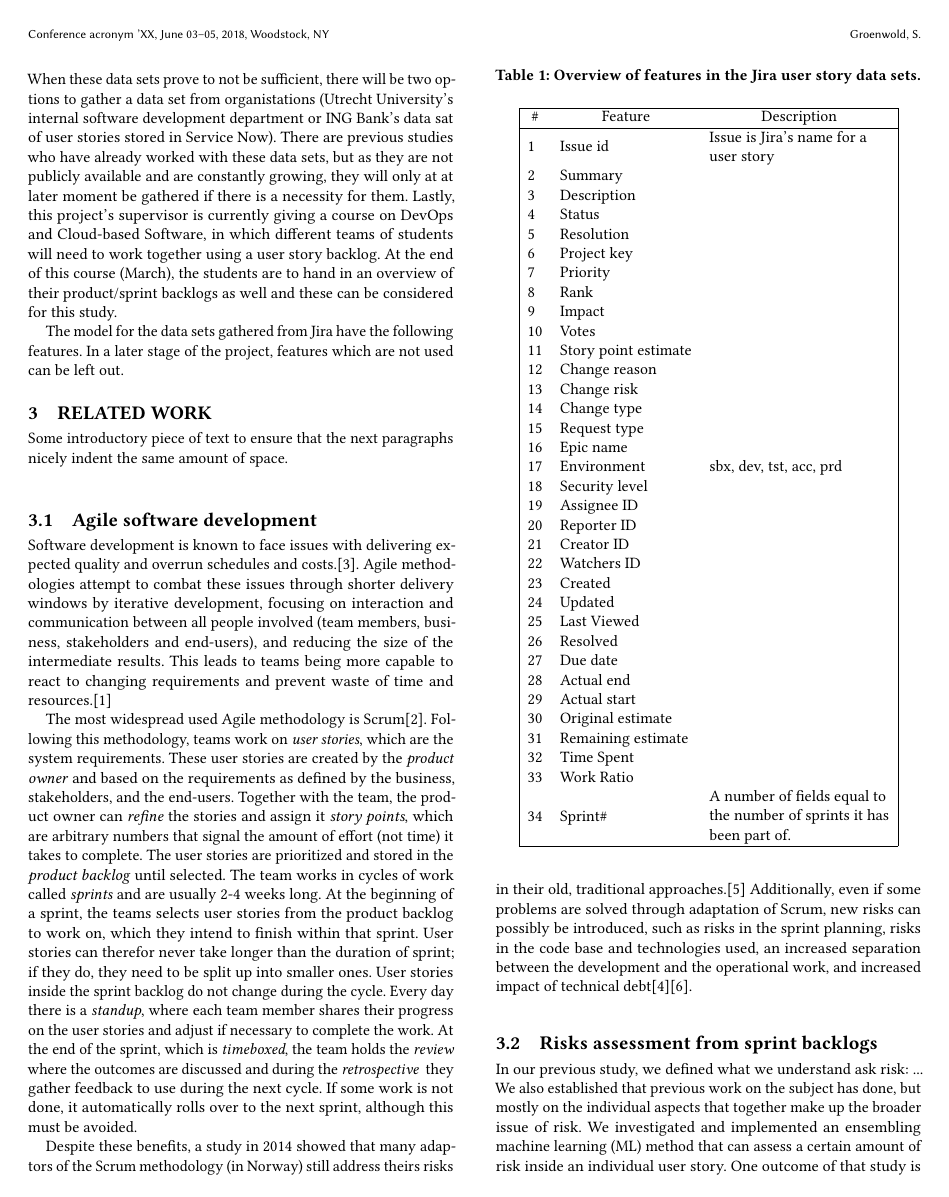
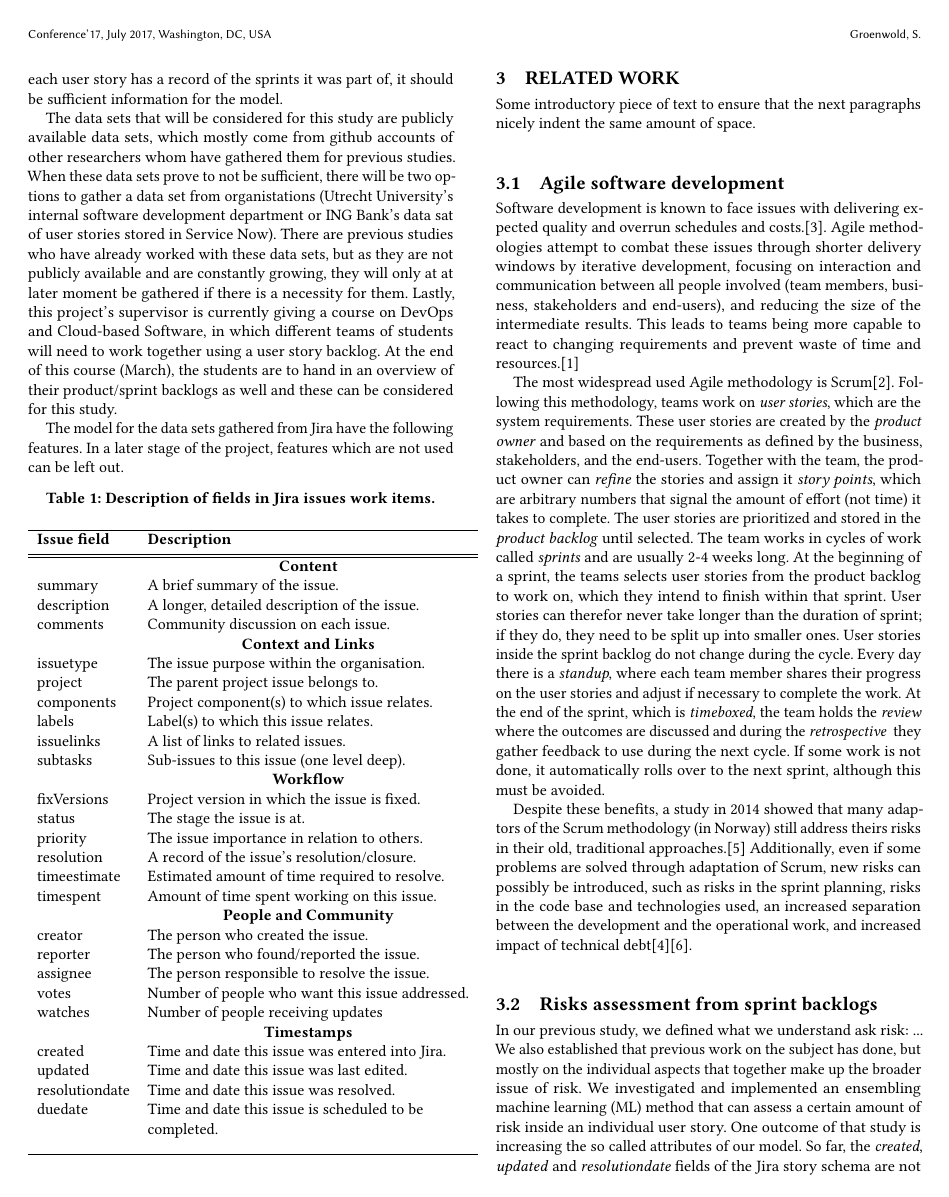
Before and after one commit to SytseGroenwold/masters-thesis, a LaTeX thesis (overleaf/thesis-design.tex): page 2 of 3. Compiled offline with pdfLaTeX.

Commit message:
Updates from Overleaf

```diff
--- a/overleaf/thesis-design.tex
+++ b/overleaf/thesis-design.tex
@@ -182,46 +156,45 @@ Lastly, this project's supervisor is currently giving a course on DevOps and Clo
 
 The model for the data sets gathered from Jira have the following features. In a later stage of the project, features which are not used can be left out.
 
-\begin{table}[h]
-\caption{Overview of features in the Jira user story data sets.}
-\begin{tabular}{|lll|}
-\hline
-\multicolumn{1}{|c}{\#} & \multicolumn{1}{c}{Feature} & \multicolumn{1}{c|}{Description}                                                                                     \\ \hline
-1                       & Issue id                    & \begin{tabular}[c]{@{}l@{}}Issue is Jira's name for a\\ user story\end{tabular}                                      \\
-2                       & Summary                     &                                                                                                                      \\
-3                       & Description                 &                                                                                                                      \\
-4                       & Status                      &                                                                                                                      \\
-5                       & Resolution                  &                                                                                                                      \\
-6                       & Project key                 &                                                                                                                      \\
-7                       & Priority                    &                                                                                                                      \\
-8                       & Rank                        &                                                                                                                      \\
-9                       & Impact                      &                                                                                                                      \\
-10                      & Votes                       &                                                                                                                      \\
-11                      & Story point estimate        &                                                                                                                      \\
-12                      & Change reason               &                                                                                                                      \\
-13                      & Change risk                 &                                                                                                                      \\
-14                      & Change type                 &                                                                                                                      \\
-15                      & Request type                &                                                                                                                      \\
-16                      & Epic name                   &                                                                                                                      \\
-17                      & Environment                 & sbx, dev, tst, acc, prd                                                                                              \\
-18                      & Security level              &                                                                                                                      \\
-19                      & Assignee ID                 &                                                                                                                      \\
-20                      & Reporter ID                 &                                                                                                                      \\
-21                      & Creator ID                  &                                                                                                                      \\
-22                      & Watchers ID                 &                                                                                                                      \\
-23                      & Created                     &                                                                                                                      \\
-24                      & Updated                     &                                                                                                                      \\
-25                      & Last Viewed                 &                                                                                                                      \\
-26                      & Resolved                    &                                                                                                                      \\
-27                      & Due date                    &                                                                                                                      \\
-28                      & Actual end                  &                                                                                                                      \\
-29                      & Actual start                &                                                                                                                      \\
-30                      & Original estimate           &                                                                                                                      \\
-31                      & Remaining estimate          &                                                                                                                      \\
-32                      & Time Spent                  &                                                                                                                      \\
-33                      & Work Ratio                  &                                                                                                                      \\
-34                      & Sprint\#                    & \begin{tabular}[c]{@{}l@{}}A number of fields equal to \\ the number of sprints it has \\ been part of.\end{tabular} \\ \hline
-\end{tabular}
+\begin{table}[h!]
+\caption{Description of fields in Jira issues work items.}
+\centering
+ \begin{tabular}{l l}
+ \hline
+ \textbf{Issue field} & \textbf{Description} \\ [0.5ex]
+ \hline\hline
+  & \multicolumn{1}{c}{\textbf{Content}} \\
+ summary & A brief summary of the issue. \\
+ description & A longer, detailed description of the issue. \\
+ comments & Community discussion on each issue. \\
+  & \multicolumn{1}{c}{\textbf{Context and Links}} \\
+ issuetype & The issue purpose within the organisation. \\
+ project & The parent project issue belongs to. \\
+ components & Project component(s) to which issue relates. \\
+ labels & Label(s) to which this issue relates. \\
+ issuelinks & A list of links to related issues. \\
+ subtasks & Sub-issues to this issue (one level deep). \\
+  & \multicolumn{1}{c}{\textbf{Workflow}} \\
+ fixVersions & Project version in which the issue is fixed. \\
+ status & The stage the issue is at. \\
+ priority & The issue importance in relation to others. \\
+ resolution & A record of the issue’s resolution/closure.  \\
+ timeestimate & Estimated amount of time required to resolve. \\
+ timespent & Amount of time spent working on this issue. \\
+  & \multicolumn{1}{c}{\textbf{People and Community}} \\
+ creator & The person who created the issue. \\
+ reporter & The person who found/reported the issue. \\
+ assignee & The person responsible to resolve the issue. \\
+ votes & Number of people who want this issue addressed. \\
+ watches & Number of people receiving updates \\
+  & \multicolumn{1}{c}{\textbf{Timestamps}} \\
+ created & Time and date this issue was entered into Jira. \\
+ updated & Time and date this issue was last edited. \\
+ resolutiondate & Time and date this issue was resolved. \\
+ duedate & Time and date this issue is scheduled to be \\
+ & completed. \\ [2ex]
+ \hline
+ \end{tabular}
 \end{table}
 
 \section{Related work}
```
Also changed, not shown: overleaf/images/ERD-jira.png (added), overleaf/thesis-design.tex (70 more changed lines).
